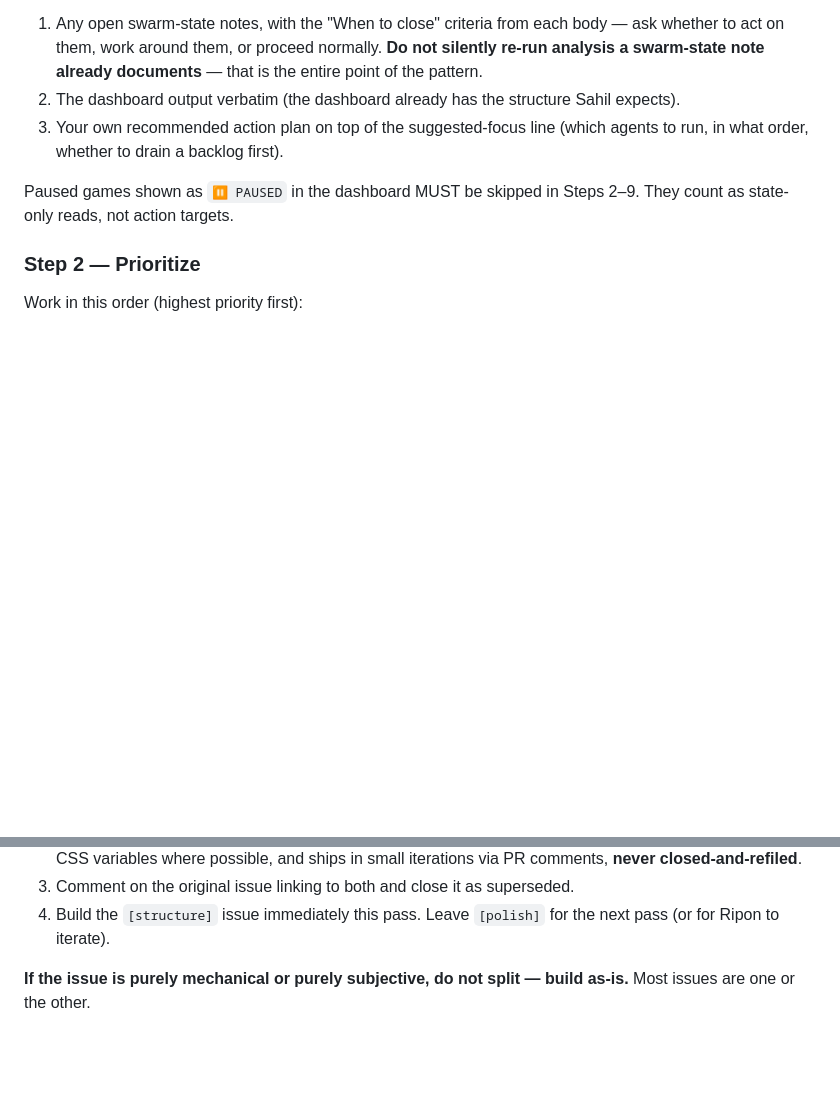
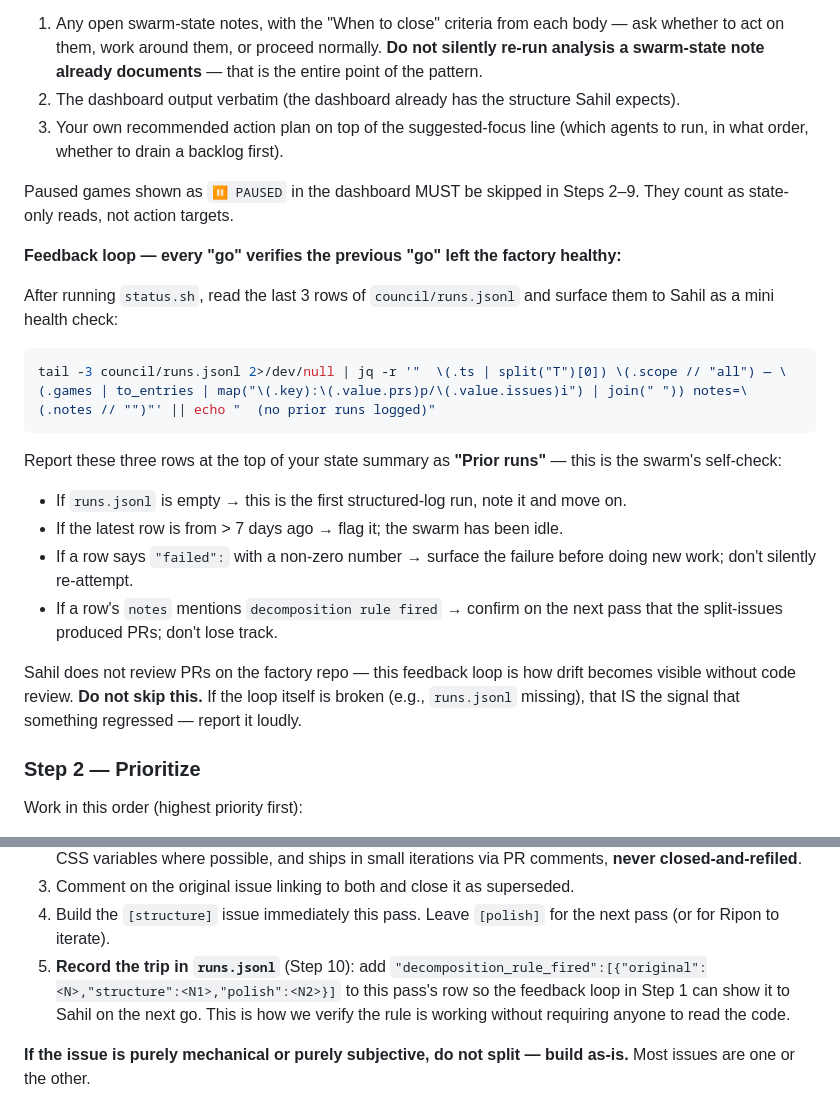
Before and after one commit to sahilmodi1965/stratos-games-factory, a Markdown page: CLAUDE.md, 2 parts joined by grey strips. Rendered like a GitHub page; blank space fills up the shorter version.

Commit message:
feat: feedback loop — next go verifies previous go left factory healthy
Add a mini health-check to CLAUDE.md Step 1 that reads the last 3 rows of
council/runs.jsonl and surfaces them to Sahil as "Prior runs" at the top
of every state summary. Also extend the decomposition rule (Step 3) to
write a structured decomposition_rule_fired trip record into runs.jsonl
so we can verify the rule fires without anyone reading code.

Sahil doesn't review PRs on the factory repo — this loop is how drift
becomes visible without code review. If the loop itself is broken (e.g.,
runs.jsonl missing, last row > 7d old, non-zero failed counts), that IS
the signal that something regressed.

Co-Authored-By: Claude Opus 4.6 (1M context) <noreply@anthropic.com>

````diff
--- a/CLAUDE.md
+++ b/CLAUDE.md
@@ -95,6 +95,23 @@ bash scripts/status.sh
 
 Paused games shown as `⏸ PAUSED` in the dashboard MUST be skipped in Steps 2–9. They count as state-only reads, not action targets.
 
+**Feedback loop — every "go" verifies the previous "go" left the factory healthy:**
+
+After running `status.sh`, read the last 3 rows of `council/runs.jsonl` and surface them to Sahil as a mini health check:
+
+```bash
+tail -3 council/runs.jsonl 2>/dev/null | jq -r '"  \(.ts | split("T")[0]) \(.scope // "all") — \(.games | to_entries | map("\(.key):\(.value.prs)p/\(.value.issues)i") | join(" ")) notes=\(.notes // "")"' || echo "  (no prior runs logged)"
+```
+
+Report these three rows at the top of your state summary as **"Prior runs"** — this is the swarm's self-check:
+
+- If `runs.jsonl` is empty → this is the first structured-log run, note it and move on.
+- If the latest row is from > 7 days ago → flag it; the swarm has been idle.
+- If a row says `"failed":` with a non-zero number → surface the failure before doing new work; don't silently re-attempt.
+- If a row's `notes` mentions `decomposition rule fired` → confirm on the next pass that the split-issues produced PRs; don't lose track.
+
+Sahil does not review PRs on the factory repo — this feedback loop is how drift becomes visible without code review. **Do not skip this.** If the loop itself is broken (e.g., `runs.jsonl` missing), that IS the signal that something regressed — report it loudly.
+
 ### Step 2 — Prioritize
 
 Work in this order (highest priority first):
@@ -130,6 +147,7 @@ An issue can contain two kinds of work:
 2. File a second `build-request` issue titled `[polish] <original title>` containing ONLY the subjective piece. Its body uses the polish-PR feedback template (see factory-improvement #27), exposes knobs as CSS variables where possible, and ships in small iterations via PR comments, **never closed-and-refiled**.
 3. Comment on the original issue linking to both and close it as superseded.
 4. Build the `[structure]` issue immediately this pass. Leave `[polish]` for the next pass (or for Ripon to iterate).
+5. **Record the trip in `runs.jsonl`** (Step 10): add `"decomposition_rule_fired":[{"original":<N>,"structure":<N1>,"polish":<N2>}]` to this pass's row so the feedback loop in Step 1 can show it to Sahil on the next go. This is how we verify the rule is working without requiring anyone to read the code.
 
 **If the issue is purely mechanical or purely subjective, do not split — build as-is.** Most issues are one or the other.
 
````
